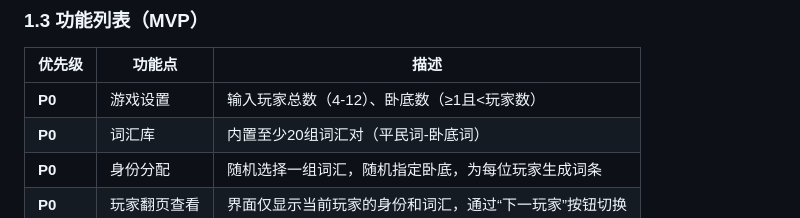
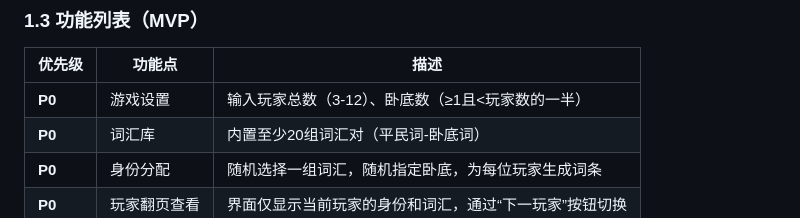
Before and after one commit to MistyDissipate/who-is-the-undercover, a Markdown page: README.md, the part around one of its changes. Rendered like a GitHub page.

Commit message:
fix: Update player count range in README and correct last updated date

```diff
--- a/README.md
+++ b/README.md
@@ -18,7 +18,7 @@
 
 | 优先级 | 功能点 | 描述 |
 |--------|--------|------|
-| **P0** | 游戏设置 | 输入玩家总数（4-12）、卧底数（≥1且<玩家数） |
+| **P0** | 游戏设置 | 输入玩家总数（3-12）、卧底数（≥1且<玩家数的一半） |
 | **P0** | 词汇库 | 内置至少20组词汇对（平民词-卧底词） |
 | **P0** | 身份分配 | 随机选择一组词汇，随机指定卧底，为每位玩家生成词条 |
 | **P0** | 玩家翻页查看 | 界面仅显示当前玩家的身份和词汇，通过“下一玩家”按钮切换 |
```
Also changed, not shown: other parts of README.md (+1 -1 lines).
